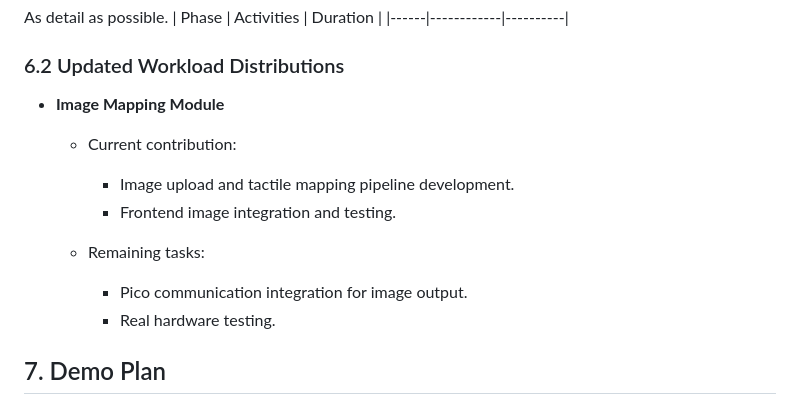
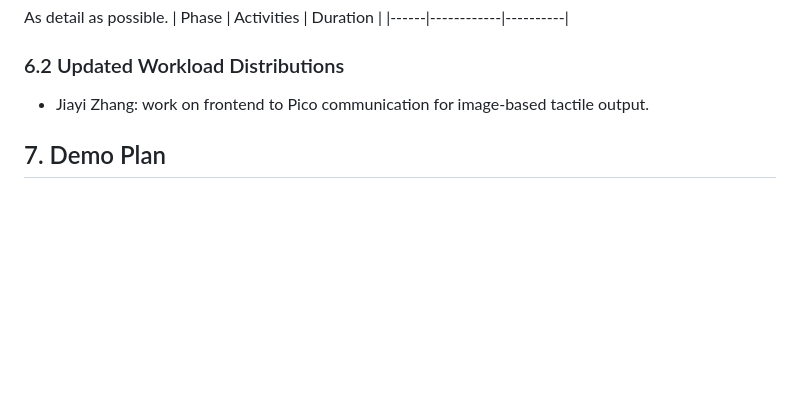
Before and after one commit to pinkguavas/Tactile-Pad-Project, a Markdown page: project_progress.md, the part around the change. GitHub-like rendering; blank space fills up the shorter version.

Commit message:
progress v8

```diff
--- a/project_progress.md
+++ b/project_progress.md
@@ -126,14 +126,7 @@ As detail as possible.
 |------|------------|----------|
 
 ### 6.2 Updated Workload Distributions
-- **Image Mapping Module**
-  - Current contribution:
-    - Image upload and tactile mapping pipeline development.
-    - Frontend image integration and testing.
-
-  - Remaining tasks:
-    - Pico communication integration for image output.
-    - Real hardware testing.
+- Jiayi Zhang: work on frontend to Pico communication for image-based tactile output.
 
 ## 7. Demo Plan
 For the demo, our team presented the current web interface and software workflow. Users were able to upload images, and the system generated binary tactile patterns with browser-based preview.
```
